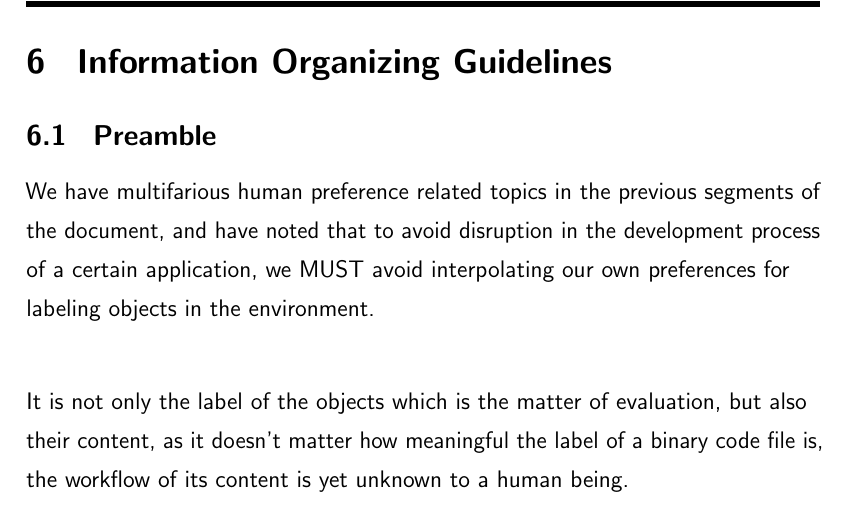
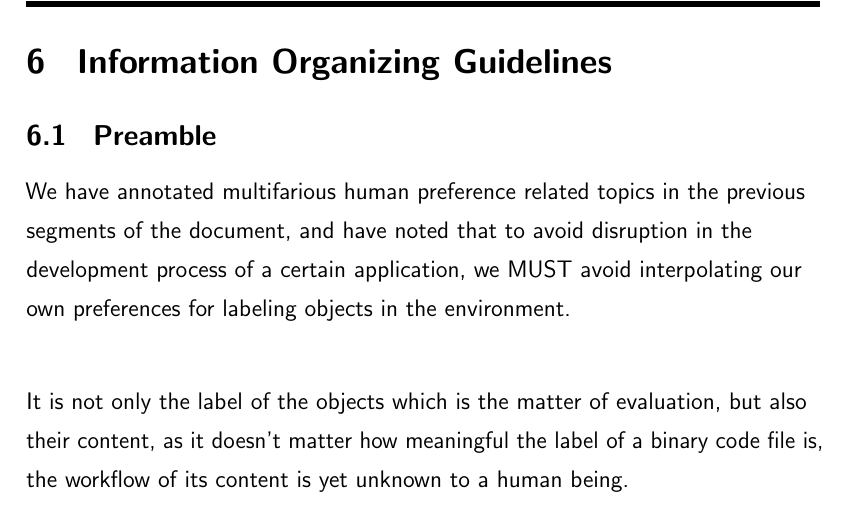
Before and after one commit to NexusWide/StyleGuide, a LaTeX document (rule_sets/main.tex): part of page 28 of 33, cut so that both start at the same text. Compiled offline with pdfLaTeX.

Commit message:
fix(docs): add missing word
...

organize_information_style: 11

```diff
--- a/rule_sets/main.tex
+++ b/rule_sets/main.tex
@@ -502,7 +502,7 @@
     \subsection{\header{Preamble}}
 
 
-    We have multifarious human preference related topics in the previous segments of the document,
+    We have annotated multifarious human preference related topics in the previous segments of the document,
     and have noted that to avoid disruption in the development process of a certain application,
     we MUST avoid interpolating our own preferences for labeling objects in the environment. \newline
 
```
Also changed, not shown: rule_sets/main.pdf.
